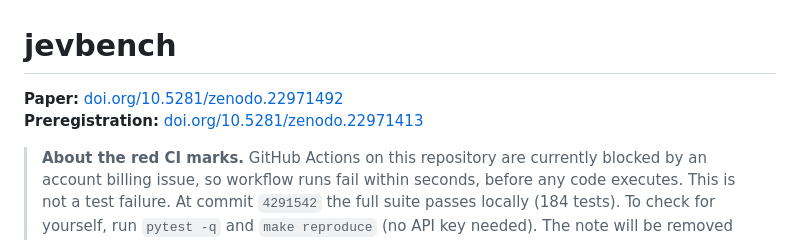
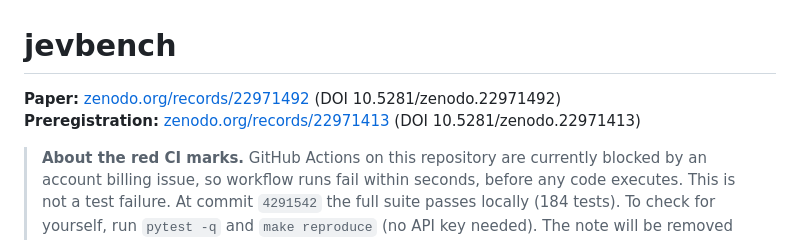
Before and after one commit to GautamTalksDev/jevbench, a Markdown page: README.md, the part around the change. GitHub-like rendering.

Commit message:
docs: link Zenodo records directly (DOIs still propagating)

```diff
--- a/README.md
+++ b/README.md
@@ -1,7 +1,7 @@
 # jevbench
 
-**Paper:** [doi.org/10.5281/zenodo.22971492](https://doi.org/10.5281/zenodo.22971492)
-**Preregistration:** [doi.org/10.5281/zenodo.22971413](https://doi.org/10.5281/zenodo.22971413)
+**Paper:** [zenodo.org/records/22971492](https://zenodo.org/records/22971492) (DOI 10.5281/zenodo.22971492)
+**Preregistration:** [zenodo.org/records/22971413](https://zenodo.org/records/22971413) (DOI 10.5281/zenodo.22971413)
 
 > **About the red CI marks.** GitHub Actions on this repository are currently blocked by an account
 > billing issue, so workflow runs fail within seconds, before any code executes. This is not a test
```
